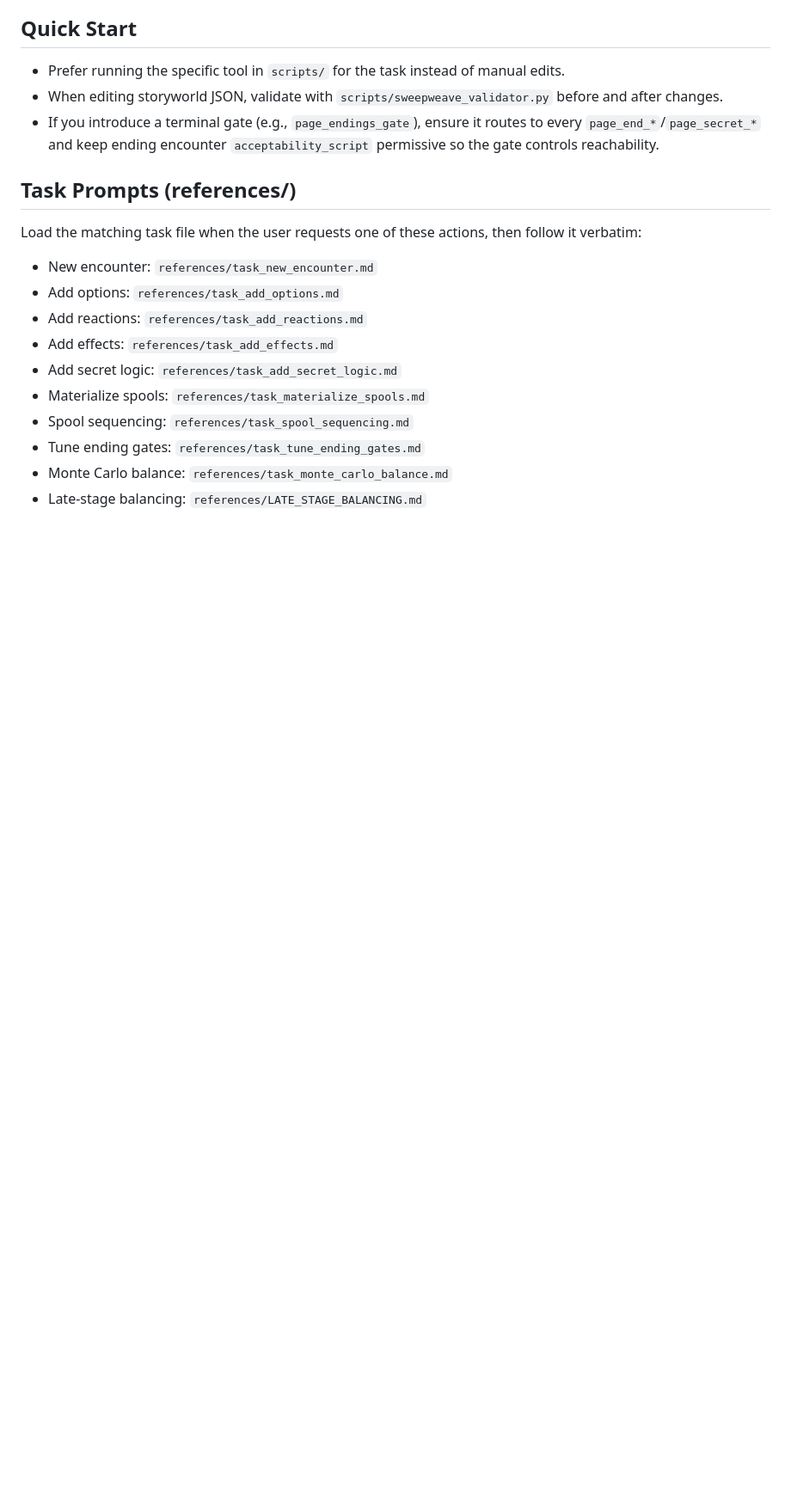
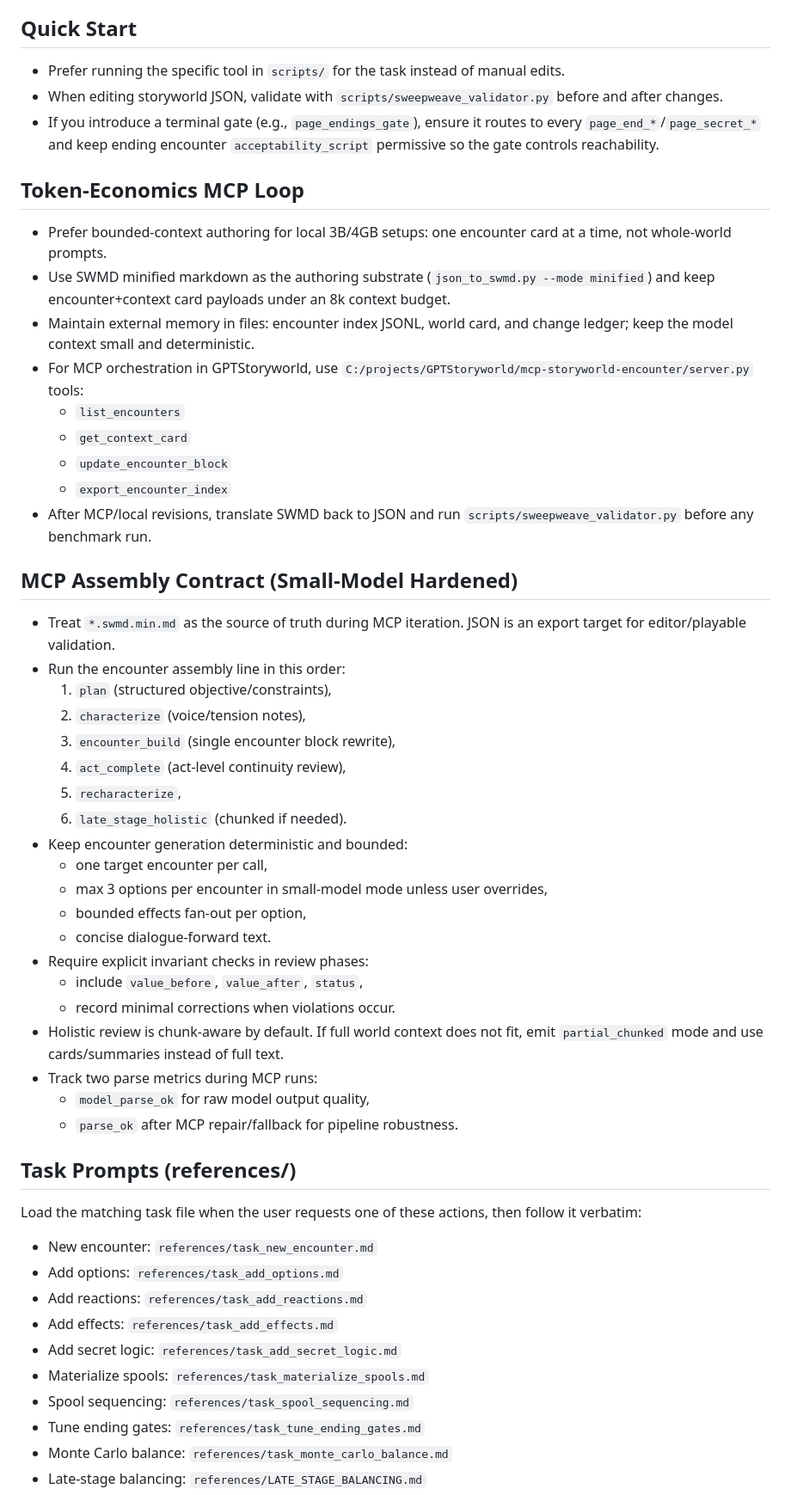
Before and after one commit to patrickdugan/GPTStoryworld, a Markdown page: codex-skills/storyworld-building/SKILL.md, the part around the change. Shown at 86% size. GitHub-like rendering; blank space fills up the shorter version.

Commit message:
skills: codify minified-first MCP assembly contract for small-model storyworld loops

```diff
--- a/codex-skills/storyworld-building/SKILL.md
+++ b/codex-skills/storyworld-building/SKILL.md
@@ -29,6 +29,39 @@ Use this skill to build, edit, and validate SweepWeave storyworld content with t
 - Prefer running the specific tool in `scripts/` for the task instead of manual edits.
 - When editing storyworld JSON, validate with `scripts/sweepweave_validator.py` before and after changes.
 - If you introduce a terminal gate (e.g., `page_endings_gate`), ensure it routes to every `page_end_*`/`page_secret_*` and keep ending encounter `acceptability_script` permissive so the gate controls reachability.
+
+## Token-Economics MCP Loop
+- Prefer bounded-context authoring for local 3B/4GB setups: one encounter card at a time, not whole-world prompts.
+- Use SWMD minified markdown as the authoring substrate (`json_to_swmd.py --mode minified`) and keep encounter+context card payloads under an 8k context budget.
+- Maintain external memory in files: encounter index JSONL, world card, and change ledger; keep the model context small and deterministic.
+- For MCP orchestration in GPTStoryworld, use `C:/projects/GPTStoryworld/mcp-storyworld-encounter/server.py` tools:
+  - `list_encounters`
+  - `get_context_card`
+  - `update_encounter_block`
+  - `export_encounter_index`
+- After MCP/local revisions, translate SWMD back to JSON and run `scripts/sweepweave_validator.py` before any benchmark run.
+
+## MCP Assembly Contract (Small-Model Hardened)
+- Treat `*.swmd.min.md` as the source of truth during MCP iteration. JSON is an export target for editor/playable validation.
+- Run the encounter assembly line in this order:
+  1) `plan` (structured objective/constraints),
+  2) `characterize` (voice/tension notes),
+  3) `encounter_build` (single encounter block rewrite),
+  4) `act_complete` (act-level continuity review),
+  5) `recharacterize`,
+  6) `late_stage_holistic` (chunked if needed).
+- Keep encounter generation deterministic and bounded:
+  - one target encounter per call,
+  - max 3 options per encounter in small-model mode unless user overrides,
+  - bounded effects fan-out per option,
+  - concise dialogue-forward text.
+- Require explicit invariant checks in review phases:
+  - include `value_before`, `value_after`, `status`,
+  - record minimal corrections when violations occur.
+- Holistic review is chunk-aware by default. If full world context does not fit, emit `partial_chunked` mode and use cards/summaries instead of full text.
+- Track two parse metrics during MCP runs:
+  - `model_parse_ok` for raw model output quality,
+  - `parse_ok` after MCP repair/fallback for pipeline robustness.
 
 ## Task Prompts (references/)
 Load the matching task file when the user requests one of these actions, then follow it verbatim:
```
Also changed, not shown: codex-skills/small-storyworld-builder/SKILL.md (added, +76 -0 lines).
